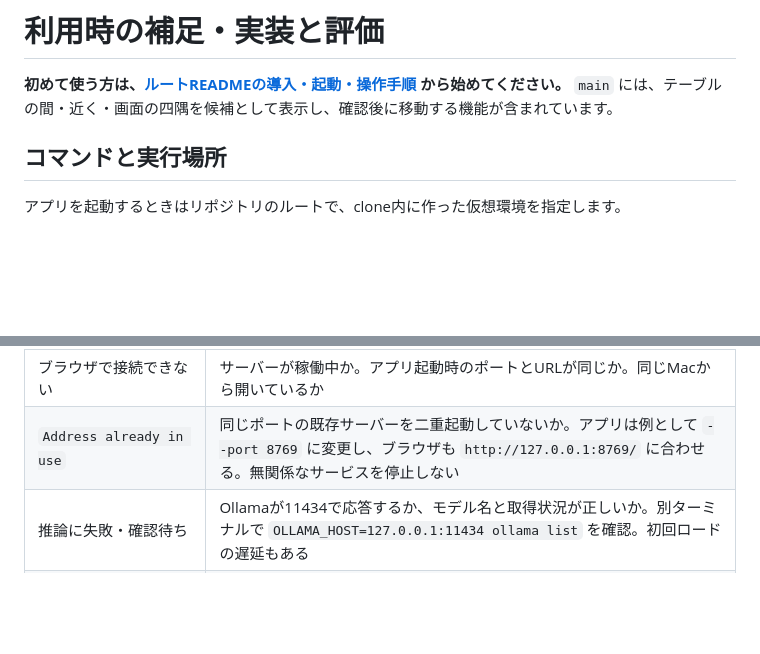
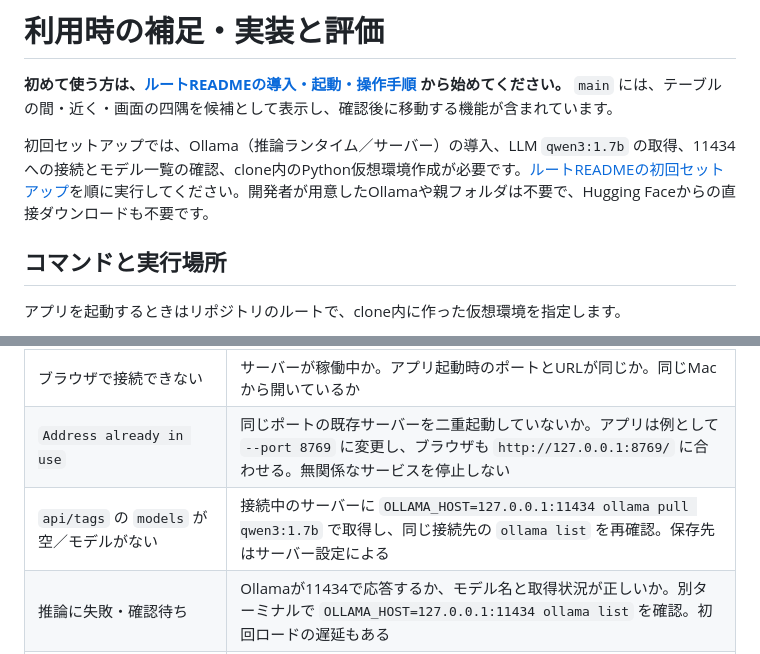
Before and after one commit to shiraiwa0425/serving-robot, a Markdown page: serving_robot/README.md, 2 parts joined by grey strips. Drawn GitHub-style; blank space fills up the shorter version.

```diff
--- a/serving_robot/README.md
+++ b/serving_robot/README.md
@@ -1,6 +1,8 @@
 # 利用時の補足・実装と評価
 
 **初めて使う方は、[ルートREADMEの導入・起動・操作手順](../README.md) から始めてください。** `main` には、テーブルの間・近く・画面の四隅を候補として表示し、確認後に移動する機能が含まれています。
+
+初回セットアップでは、Ollama（推論ランタイム／サーバー）の導入、LLM `qwen3:1.7b` の取得、11434への接続とモデル一覧の確認、clone内のPython仮想環境作成が必要です。[ルートREADMEの初回セットアップ](../README.md#3-実aiで起動する)を順に実行してください。開発者が用意したOllamaや親フォルダは不要で、Hugging Faceからの直接ダウンロードも不要です。
 
 ## コマンドと実行場所
 
@@ -29,6 +31,7 @@ Ollama接続先は実装内で `http://127.0.0.1:11434/api/chat` に固定され
 | 依存のインストールに失敗 | 検証済みPythonは3.9.6。別のPython/OSでの互換性は未検証。既存の他環境を上書きせず、エラーとバージョンを確認 |
 | ブラウザで接続できない | サーバーが稼働中か。アプリ起動時のポートとURLが同じか。同じMacから開いているか |
 | `Address already in use` | 同じポートの既存サーバーを二重起動していないか。アプリは例として `--port 8769` に変更し、ブラウザも `http://127.0.0.1:8769/` に合わせる。無関係なサービスを停止しない |
+| `api/tags` の `models` が空／モデルがない | 接続中のサーバーに `OLLAMA_HOST=127.0.0.1:11434 ollama pull qwen3:1.7b` で取得し、同じ接続先の `ollama list` を再確認。保存先はサーバー設定による |
 | 推論に失敗・確認待ち | Ollamaが11434で応答するか、モデル名と取得状況が正しいか。別ターミナルで `OLLAMA_HOST=127.0.0.1:11434 ollama list` を確認。初回ロードの遅延もある |
 | 候補が出ても動かない | 正常な確認待ちか確認。「この候補へ移動」で開始。減速中は確認が一時的に無効になる |
 | 古い候補が無効と表示 | 新指示・停止・取り消し・既に確認済みで候補が失効した。最新の指示で新しい候補を作る |
```
Also changed, not shown: README.md (+36 -4 lines).
